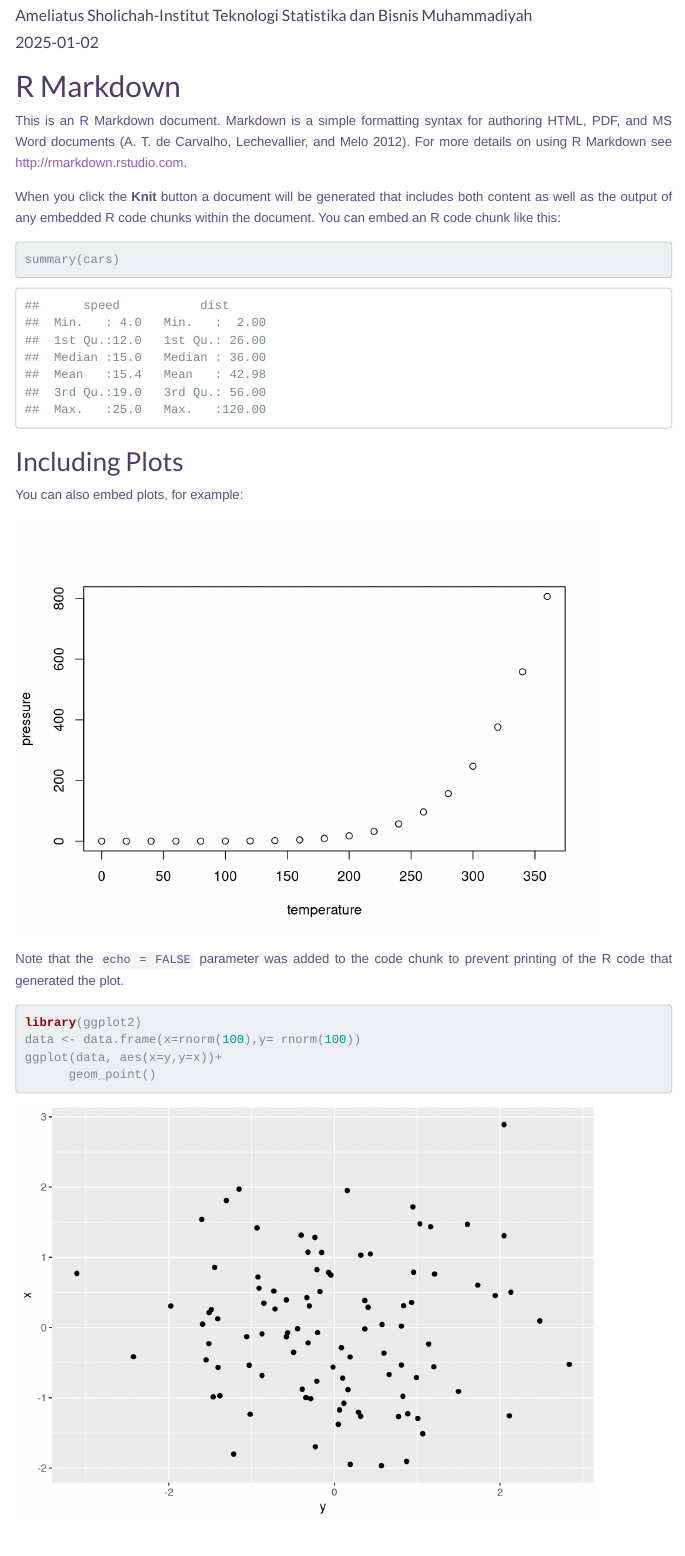
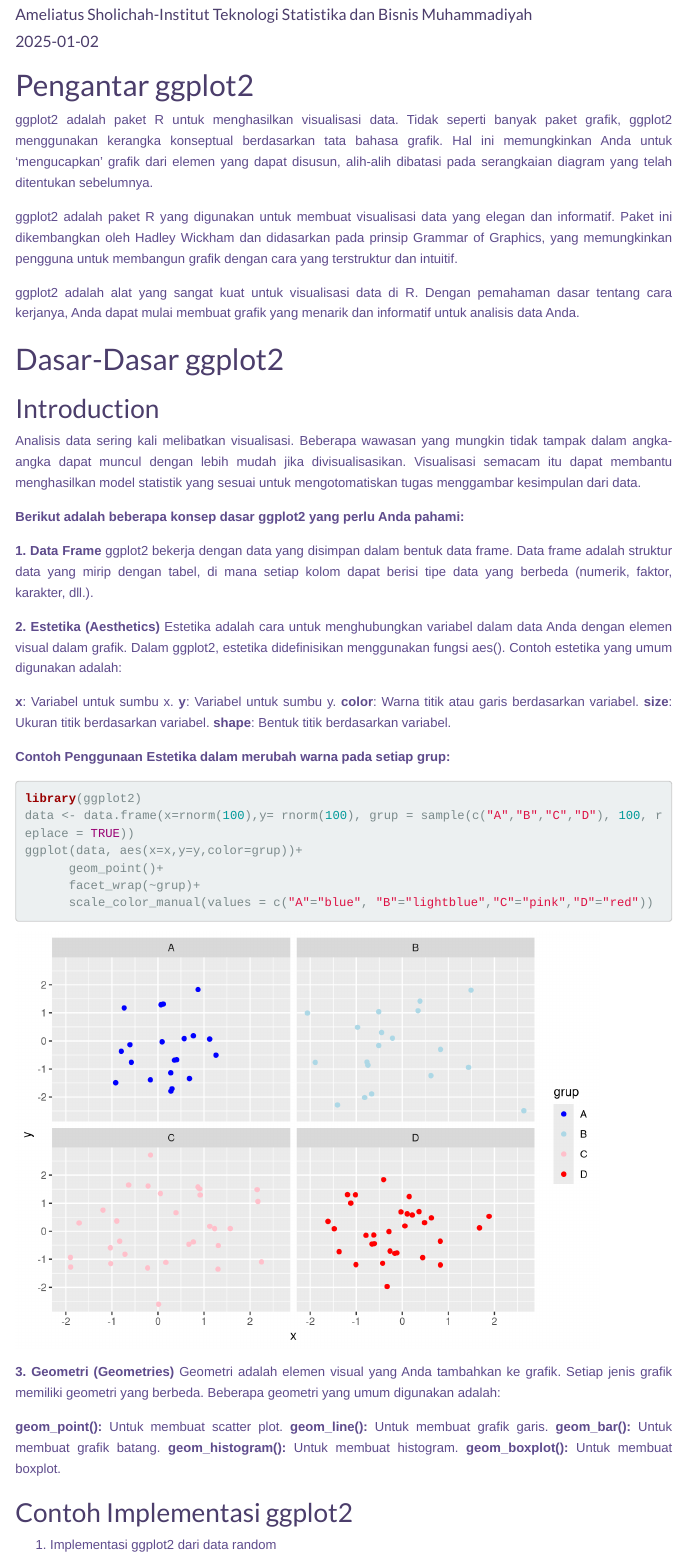
Before and after one commit to Ameliatussholichah/dataviz-ggplot, an R Markdown document (Index.Rmd): the page in a window 1100 px wide, from 60 px down before the commit and from 70 px down after it, so that both start at the same text. Rendered offline with R 4.5, knitr and Pandoc, with nearby package versions; code that draws random numbers runs with fixed seeds of ours; menus at the side of the page are left out.

Commit message:
initial commit

````diff
--- a/Index.Rmd
+++ b/Index.Rmd
@@ -1,5 +1,5 @@
 ---
-title: "My Document"
+title: "Visualisasi Data Menggunakan ggplot2"
 author: "Ameliatus Sholichah-Institut Teknologi Statistika dan Bisnis Muhammadiyah"
 date: "`r Sys.Date()`"
 output:
@@ -24,28 +24,33 @@ text-align: justify}
 knitr::opts_chunk$set(echo = TRUE)
 ```
 
-# R Markdown
+# Pengantar ggplot2
 
-This is an R Markdown document. Markdown is a simple formatting syntax for authoring HTML, PDF, and MS Word documents [@deCarvalho2012]. For more details on using R Markdown see <http://rmarkdown.rstudio.com>.
+  ggplot2 adalah paket R untuk menghasilkan visualisasi data. Tidak seperti banyak paket grafik, ggplot2 menggunakan kerangka konseptual berdasarkan tata bahasa grafik. Hal ini memungkinkan Anda untuk 'mengucapkan' grafik dari elemen yang dapat disusun, alih-alih dibatasi pada serangkaian diagram yang telah ditentukan sebelumnya.
 
-When you click the **Knit** button a document will be generated that includes both content as well as the output of any embedded R code chunks within the document. You can embed an R code chunk like this:
+  ggplot2 adalah paket R yang digunakan untuk membuat visualisasi data yang elegan dan informatif. Paket ini dikembangkan oleh Hadley Wickham dan didasarkan pada prinsip Grammar of Graphics, yang memungkinkan pengguna untuk membangun grafik dengan cara yang terstruktur dan intuitif.
 
-```{r cars}
-summary(cars)
-```
+  ggplot2 adalah alat yang sangat kuat untuk visualisasi data di R. Dengan pemahaman dasar tentang cara kerjanya, Anda dapat mulai membuat grafik yang menarik dan informatif untuk analisis data Anda.
 
-## Including Plots
+# Dasar-Dasar ggplot2
+## Introduction
+Analisis data sering kali melibatkan visualisasi. Beberapa wawasan yang mungkin tidak tampak dalam angka-angka dapat muncul dengan lebih mudah jika divisualisasikan. Visualisasi semacam itu dapat membantu menghasilkan model statistik yang sesuai untuk mengotomatiskan tugas menggambar kesimpulan dari data.
 
-You can also embed plots, for example:
+**Berikut adalah beberapa konsep dasar ggplot2 yang perlu Anda pahami:**
 
-```{r pressure, echo=FALSE}
-plot(pressure)
-```
+**1. Data Frame**
+ggplot2 bekerja dengan data yang disimpan dalam bentuk data frame. Data frame adalah struktur data yang mirip dengan tabel, di mana setiap kolom dapat berisi tipe data yang berbeda (numerik, faktor, karakter, dll.).
 
-Note that the `echo = FALSE` parameter was added to the code chunk to prevent printing of the R code that generated the plot.
+**2. Estetika (Aesthetics)**
+Estetika adalah cara untuk menghubungkan variabel dalam data Anda dengan elemen visual dalam grafik. Dalam ggplot2, estetika didefinisikan menggunakan fungsi aes(). Contoh estetika yang umum digunakan adalah:
+
+**x**: Variabel untuk sumbu x.
+**y**: Variabel untuk sumbu y.
+**color**: Warna titik atau garis berdasarkan variabel.
+**size**: Ukuran titik berdasarkan variabel.
+**shape**: Bentuk titik berdasarkan variabel.
+
+**Contoh Penggunaan Estetika dalam merubah warna pada setiap grup:**
 
 ```{r}
 library(ggplot2)
-data <- data.frame(x=rnorm(100),y= rnorm(100))
-ggplot(data, aes(x=y,y=x))+
-      geom_point()
@@ -60,3 +61,15 @@ ggplot(data, aes(x=x,y=y,color=grup))+
       scale_color_manual(values = c("A"="blue", "B"="lightblue","C"="pink","D"="red"))
 
 ```
+**3. Geometri (Geometries)**
+Geometri adalah elemen visual yang Anda tambahkan ke grafik. Setiap jenis grafik memiliki geometri yang berbeda. Beberapa geometri yang umum digunakan adalah:
+
+**geom_point():** Untuk membuat scatter plot.
+**geom_line():** Untuk membuat grafik garis.
+**geom_bar():** Untuk membuat grafik batang.
+**geom_histogram():** Untuk membuat histogram.
+**geom_boxplot():** Untuk membuat boxplot.
+
+## Contoh Implementasi ggplot2
+1. Implementasi ggplot2 dari data random
+```{r}
````
Also changed, not shown: index.html, Index.Rmd (39 more changed lines).
